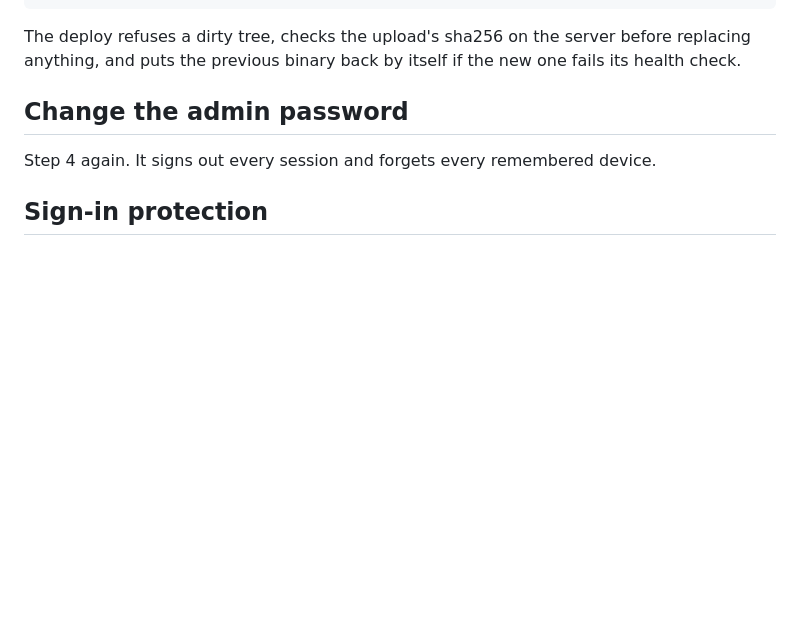
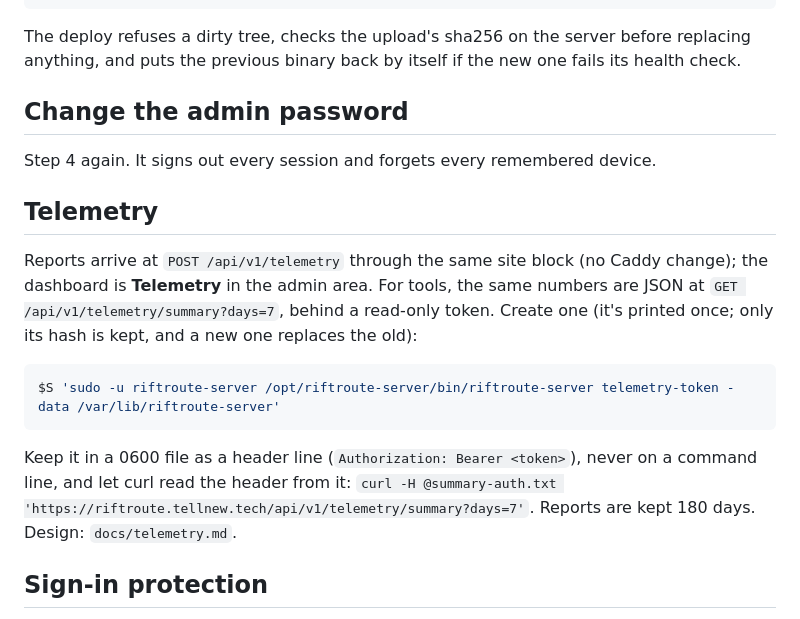
Before and after one commit to Amirhat/riftroute, a Markdown page: docs/server.md, the part around the change. GitHub-like rendering; blank space fills up the shorter version.

Commit message:
docs(server): the telemetry summary token
Co-Authored-By: Claude Opus 5.5 <noreply@anthropic.com>

````diff
--- a/docs/server.md
+++ b/docs/server.md
@@ -115,6 +115,23 @@ new one fails its health check.
 
 Step 4 again. It signs out every session and forgets every remembered device.
 
+## Telemetry
+
+Reports arrive at `POST /api/v1/telemetry` through the same site block (no
+Caddy change); the dashboard is **Telemetry** in the admin area. For tools,
+the same numbers are JSON at `GET /api/v1/telemetry/summary?days=7`, behind a
+read-only token. Create one (it's printed once; only its hash is kept, and a
+new one replaces the old):
+
+```bash
+$S 'sudo -u riftroute-server /opt/riftroute-server/bin/riftroute-server telemetry-token -data /var/lib/riftroute-server'
+```
+
+Keep it in a 0600 file as a header line (`Authorization: Bearer <token>`),
+never on a command line, and let curl read the header from it:
+`curl -H @summary-auth.txt 'https://riftroute.tellnew.tech/api/v1/telemetry/summary?days=7'`.
+Reports are kept 180 days. Design: `docs/telemetry.md`.
+
 ## Sign-in protection
 
 - Each attempt counts when it starts (so a burst can't slip past the check
````
